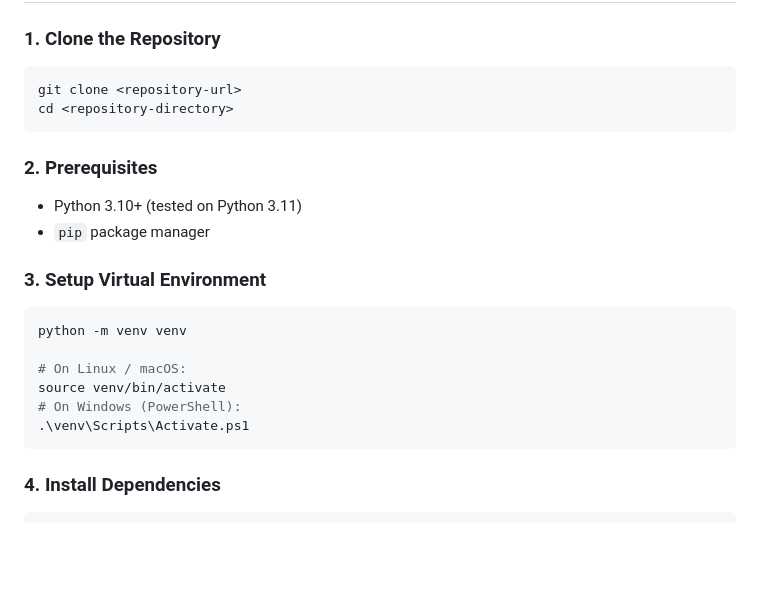
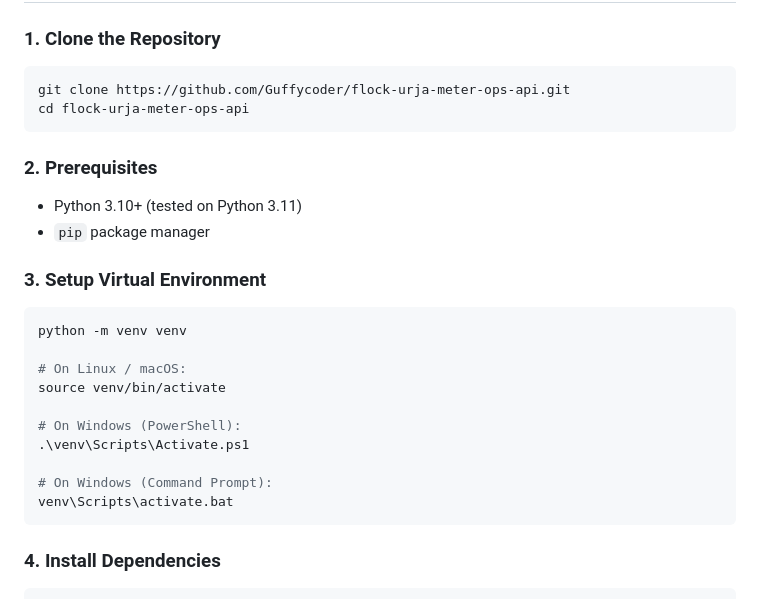
Before and after one commit to Guffycoder/flock-urja-meter-ops-api, a Markdown page: README.md, the part around the change. Rendered like a GitHub page; blank space fills up the shorter version.

Commit message:
docs(readme): add actual GitHub clone URL and Windows activation commands

````diff
--- a/README.md
+++ b/README.md
@@ -94,8 +94,8 @@ cat openapi.json
 
 ### 1. Clone the Repository
 ```bash
-git clone <repository-url>
-cd <repository-directory>
+git clone https://github.com/Guffycoder/flock-urja-meter-ops-api.git
+cd flock-urja-meter-ops-api
 ```
 
 ### 2. Prerequisites
@@ -108,8 +108,12 @@ python -m venv venv
 
 # On Linux / macOS:
 source venv/bin/activate
+
 # On Windows (PowerShell):
 .\venv\Scripts\Activate.ps1
+
+# On Windows (Command Prompt):
+venv\Scripts\activate.bat
 ```
 
 ### 4. Install Dependencies
````
